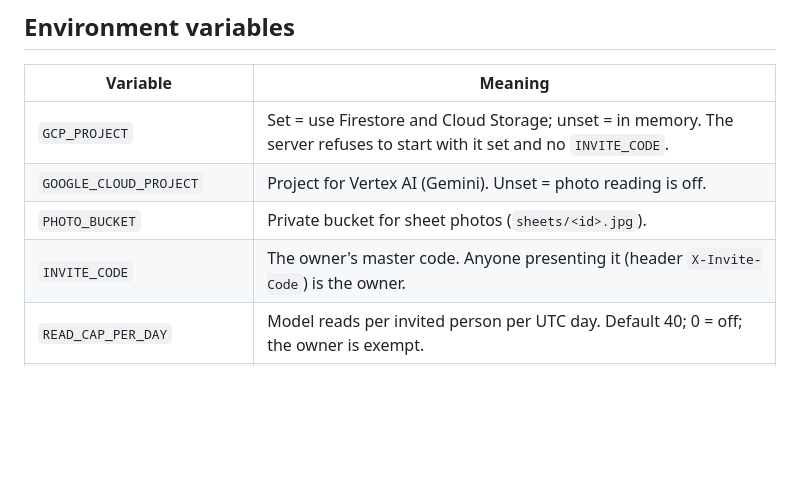
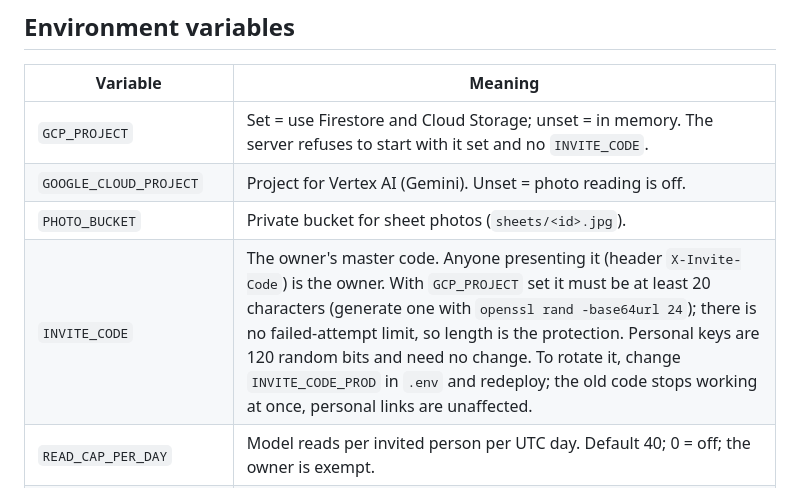
Before and after one commit to ESRuth/block-pool-checker, a Markdown page: docs/DEPLOY.md, the part around the change. GitHub-like rendering; blank space fills up the shorter version.

```diff
--- a/docs/DEPLOY.md
+++ b/docs/DEPLOY.md
@@ -25,7 +25,7 @@ It takes a few minutes. Check it with `gcloud run services describe block-pool-c
 | `GCP_PROJECT` | Set = use Firestore and Cloud Storage; unset = in memory. The server refuses to start with it set and no `INVITE_CODE`. |
 | `GOOGLE_CLOUD_PROJECT` | Project for Vertex AI (Gemini). Unset = photo reading is off. |
 | `PHOTO_BUCKET` | Private bucket for sheet photos (`sheets/<id>.jpg`). |
-| `INVITE_CODE` | The owner's master code. Anyone presenting it (header `X-Invite-Code`) is the owner. |
+| `INVITE_CODE` | The owner's master code. Anyone presenting it (header `X-Invite-Code`) is the owner. With `GCP_PROJECT` set it must be at least 20 characters (generate one with `openssl rand -base64url 24`); there is no failed-attempt limit, so length is the protection. Personal keys are 120 random bits and need no change. To rotate it, change `INVITE_CODE_PROD` in `.env` and redeploy; the old code stops working at once, personal links are unaffected. |
 | `READ_CAP_PER_DAY` | Model reads per invited person per UTC day. Default 40; 0 = off; the owner is exempt. |
 | `READER`, `READER_MODEL`, `READER_THINKING` | `stub` = offline mode (recorded reader answers and one recorded game; refuses to start with `GCP_PROJECT`); model id (default `gemini-3.6-flash`); thinking level (`minimal`; 3.7/3.8 Flash need `low`). |
 | `WEB_DIR`, `PORT` | Set by the Dockerfile / Cloud Run. |
```
Also changed, not shown: .github/ISSUE_TEMPLATE/bug_report.md (added, +13 -0 lines), .github/ISSUE_TEMPLATE/feature_request.md (added, +9 -0 lines), CLAUDE.md (+2 -1 lines), CONTRIBUTING.md (added, +23 -0 lines), README.md (+9 -2 lines), docs/screenshots/1-check-the-grid.png (added), 5 other files.
